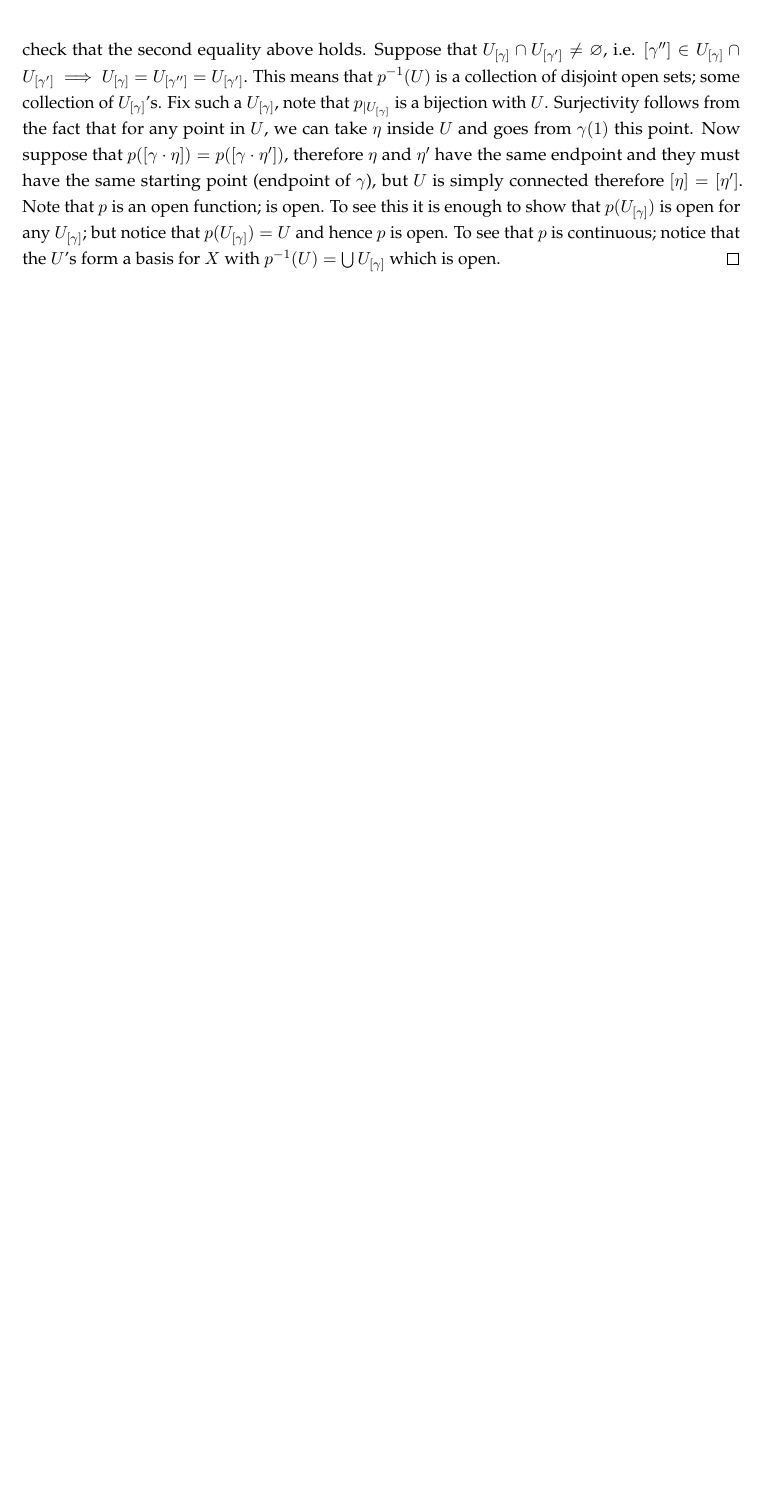
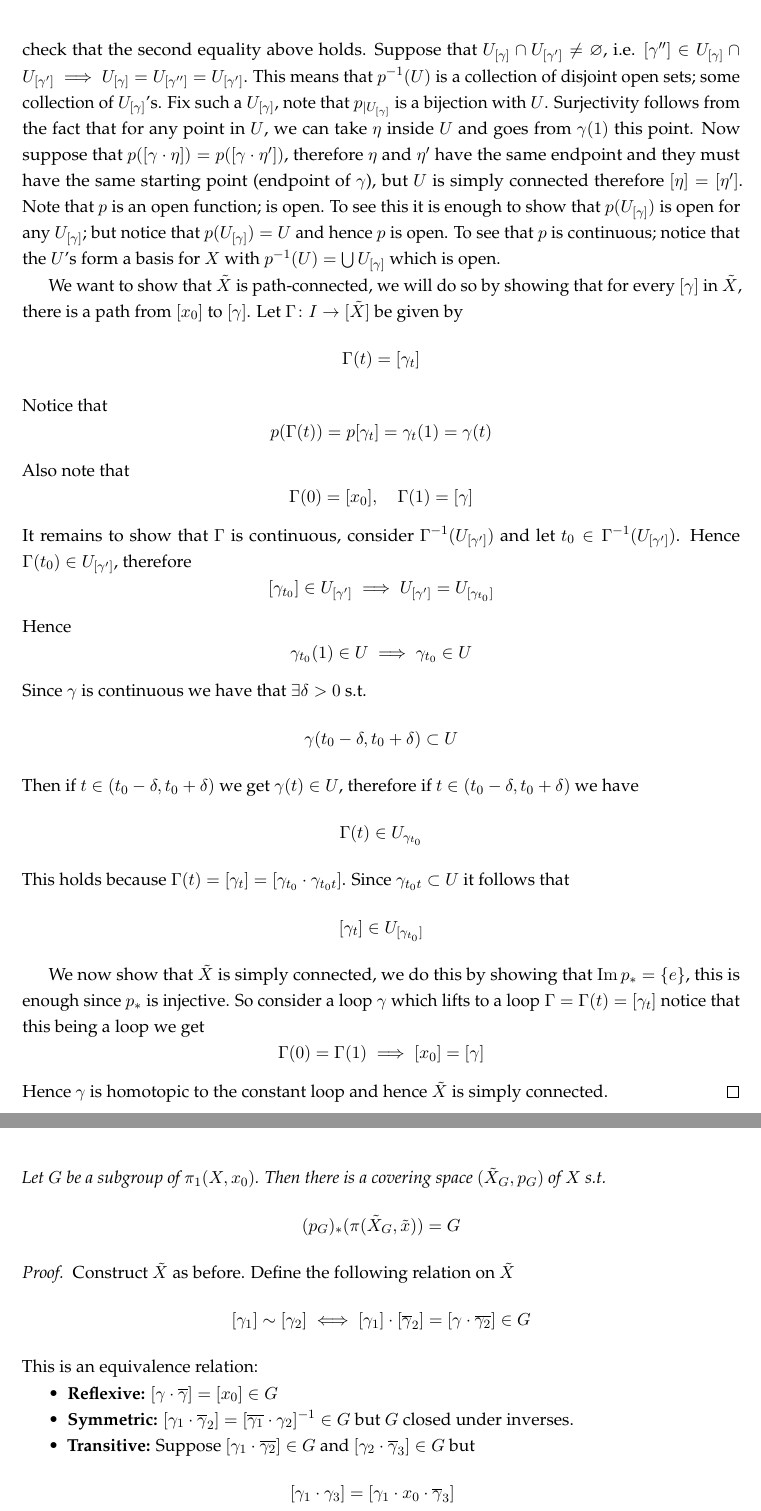
Before and after one commit to gkhater/Algebraic-topology, a LaTeX document (notes.tex): part of page 36 of 36 before the commit and two parts of pages 36 and 37 of 37 after it, the two joined at a grey line, cut so that both start at the same text, the shorter picture padded with empty space. Compiled offline with pdfLaTeX.

Commit message:
finished univeral covering spaces

```diff
--- a/notes.tex
+++ b/notes.tex
@@ -1836,3 +1836,52 @@ We have already proven the following proposition:
     is open. To see this it is enough to show that $p(U_{[\gamma]})$ is open for any $U_{[\gamma]}$; but notice that
     $p(U_{[\gamma]}) = U$ and hence $p$ is open. To see that $p$ is continuous; notice that the $U$'s form a basis for $X$ with
     $p^{-1}(U) = \bigcup U_{[\gamma]}$ which is open.
+
+    We want to show that $\tilde{X}$ is path-connected, we will do so by showing that for every $[\gamma]$ in $\tilde{X}$, there
+    is a path from $[x_0]$ to $[\gamma]$. Let $\Gamma \colon I \to [\tilde{X}]$ be given by
+    $$\Gamma (t) = [\gamma_t]$$
+    Notice that
+    $$p(\Gamma(t)) = p [\gamma_t] = \gamma_t(1) = \gamma(t)$$
+    Also note that
+    $$\Gamma(0) = [x_0], \quad \Gamma(1) = [\gamma]$$
+    It remains to show that $\Gamma$ is continuous, consider $\Gamma^{-1}(U_{[\gamma']})$ and let $t_0 \in \Gamma^{-1}(U_{[\gamma']})$.
+    Hence $\Gamma(t_0) \in U_{[\gamma']}$, therefore
+    $$[\gamma_{t_0}] \in U_{[\gamma']} \implies U_{[\gamma']} = U_{[\gamma_{t_0}]}$$
+    Hence
+    $$\gamma_{t_0} (1) \in U \implies \gamma_{t_0} \in U$$
+    Since $\gamma$ is continuous we have that $\exists \delta > 0$ s.t.
+    $$\gamma(t_0 - \delta, t_0 + \delta) \subset U$$
+    Then if $t \in (t_0 - \delta, t_0 + \delta)$ we get $\gamma(t) \in U$, therefore
+    if $t \in (t_0 - \delta, t_0 + \delta)$ we have
+    $$\Gamma(t) \in U_{\gamma_{t_0}}$$
+    This holds because $\Gamma(t) = [\gamma_t] = [\gamma_{t_0} \cdot \gamma_{t_0t}]$.
+    Since $\gamma_{t_0t} \subset U$ it follows that
+    $$[\gamma_t] \in U_{[\gamma_{t_0}]}$$
+
+    We now show that $\tilde{X}$ is simply connected, we do this by showing that $\operatorname{Im} p_* = \set{e}$,
+    this is enough since $p_*$ is injective. So consider a loop $\gamma$ which lifts to a loop $\Gamma = \Gamma(t) = [\gamma_t]$
+    notice that this being a loop we get
+    $$\Gamma(0) = \Gamma(1) \implies [x_0] = [\gamma]$$
+    Hence $\gamma$ is homotopic to the constant loop and hence $\tilde{X}$ is simply connected.
+\end{proof}
+
+\begin{theorem}
+    Let $X$ be a path connected, locally path connected and locally simply connected space; Let $G$ be a subgroup
+    of $\pi_1(X, x_0)$. Then there is a covering space $(\tilde{X}_G, p_G)$ of $X$ s.t.
+    $$(p_G)_* (\pi(\tilde{X}_G, \tilde{x})) = G$$
+\end{theorem}
+
+\begin{proof}
+    Construct $\tilde{X}$ as before. Define the following relation on $\tilde{X}$
+    $$[\gamma_1] \sim [\gamma_2] \iff [\gamma_1] \cdot [\overline{\gamma}_2] = [\gamma \cdot \overline{\gamma_2}] \in G$$
+    This is an equivalence relation:
+    \begin{itemize}
+        \item \textbf{Reflexive:} $[\gamma \cdot \overline{\gamma}] = [x_0] \in G$
+        \item \textbf{Symmetric:} $[\gamma_1 \cdot \overline{\gamma}_2] = [\overline{\gamma_1} \cdot \gamma_2]^{-1} \in G$
+        but $G$ closed under inverses.
+        \item \textbf{Transitive:} Suppose $[\gamma_1 \cdot \overline{\gamma_2}] \in G$ and $[\gamma_2 \cdot \overline{\gamma}_3] \in G$
+        but
+        \begin{align*}
+            [\gamma_1 \cdot \gamma_3] &= [\gamma_1 \cdot x_0 \cdot \overline{\gamma}_3] \\
+            &= [\gamma_1 \cdot \overline{\gamma_2} \cdot \gamma_2 \cdot \overline{\gamma}_3] \in G
+        \end{align*}
```
Also changed, not shown: notes.pdf, notes.tex (12 more changed lines).
